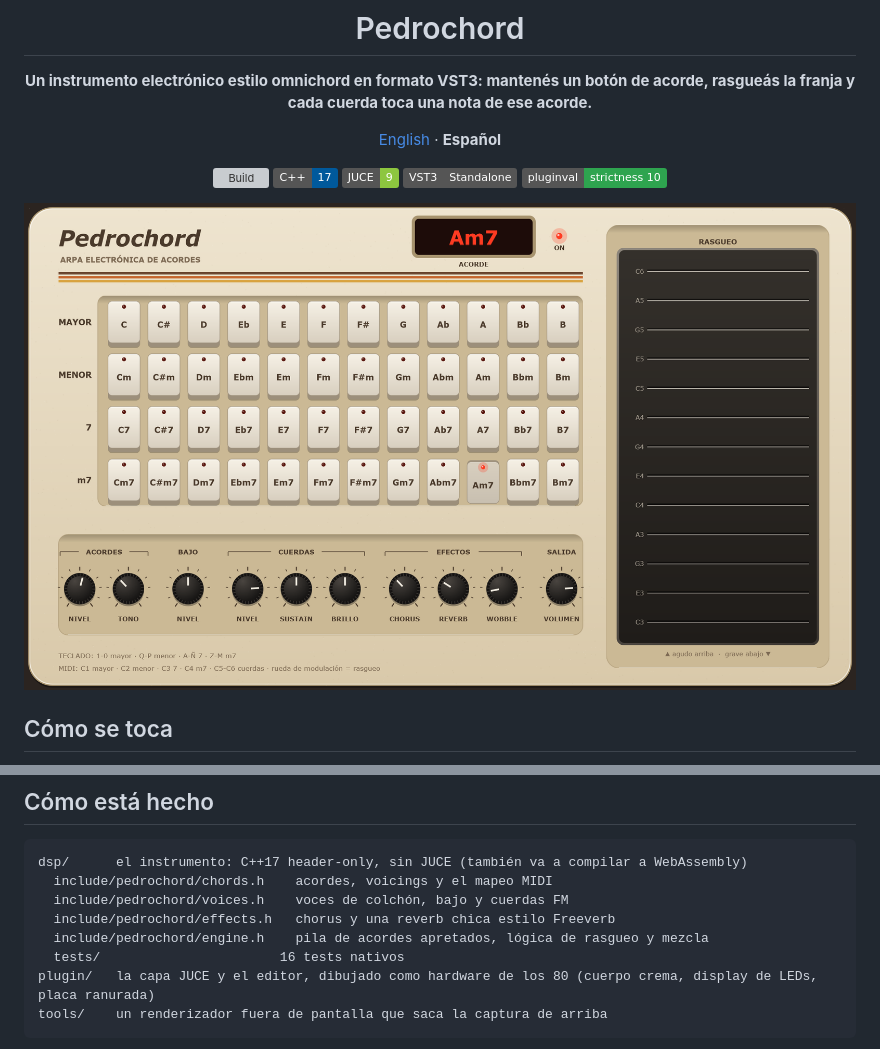
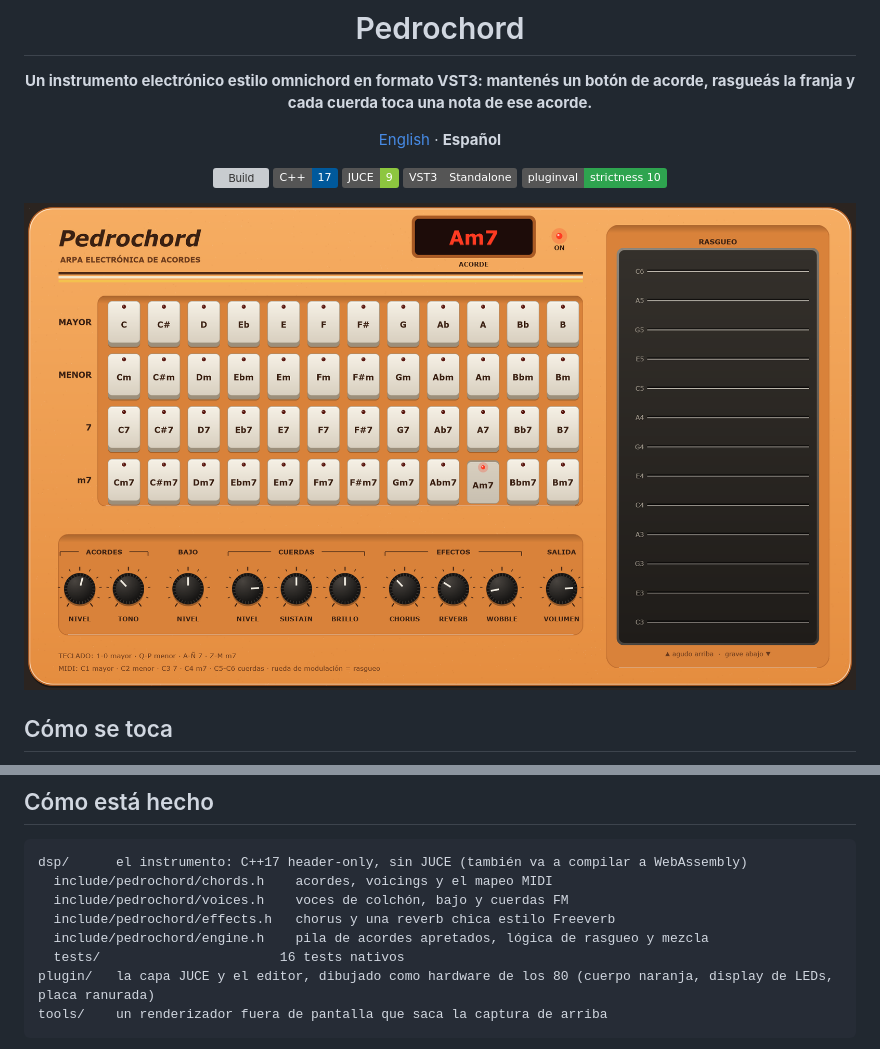
Before and after one commit to pedrofelipe14/sdchord, a Markdown page: README.es.md, 2 parts joined by grey strips. Rendered like a GitHub page; pictures changed too: docs/screenshot.png; badges without logos; grey boxes are pictures that could not be loaded.

````diff
--- a/README.es.md
+++ b/README.es.md
@@ -42,7 +42,7 @@ dsp/      el instrumento: C++17 header-only, sin JUCE (también va a compilar a
   include/pedrochord/effects.h   chorus y una reverb chica estilo Freeverb
   include/pedrochord/engine.h    pila de acordes apretados, lógica de rasgueo y mezcla
   tests/                       16 tests nativos
-plugin/   la capa JUCE y el editor, dibujado como hardware de los 80 (cuerpo crema, display de LEDs, placa ranurada)
+plugin/   la capa JUCE y el editor, dibujado como hardware de los 80 (cuerpo naranja, display de LEDs, placa ranurada)
 tools/    un renderizador fuera de pantalla que saca la captura de arriba
 ```
 
````
Also changed, not shown: README.md (+1 -1 lines), 1 other file.
